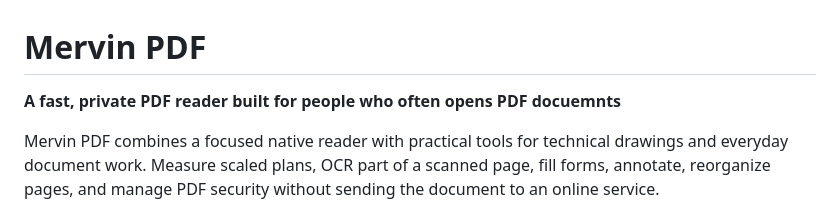
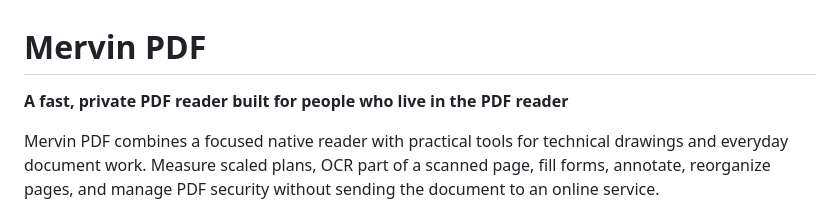
Before and after one commit to lincarl/mervin-pdf, a Markdown page: README.md, the part around the change. GitHub-like rendering.

Commit message:
Revise README description for clarity
Updated the description to clarify the target audience.

```diff
--- a/README.md
+++ b/README.md
@@ -1,6 +1,6 @@
 # Mervin PDF
 
-**A fast, private PDF reader built for people who often opens PDF docuemnts**
+**A fast, private PDF reader built for people who live in the PDF reader**
 
 Mervin PDF combines a focused native reader with practical tools for technical drawings and everyday document work. Measure scaled plans, OCR part of a scanned page, fill forms, annotate, reorganize pages, and manage PDF security without sending the document to an online service.
 
```
